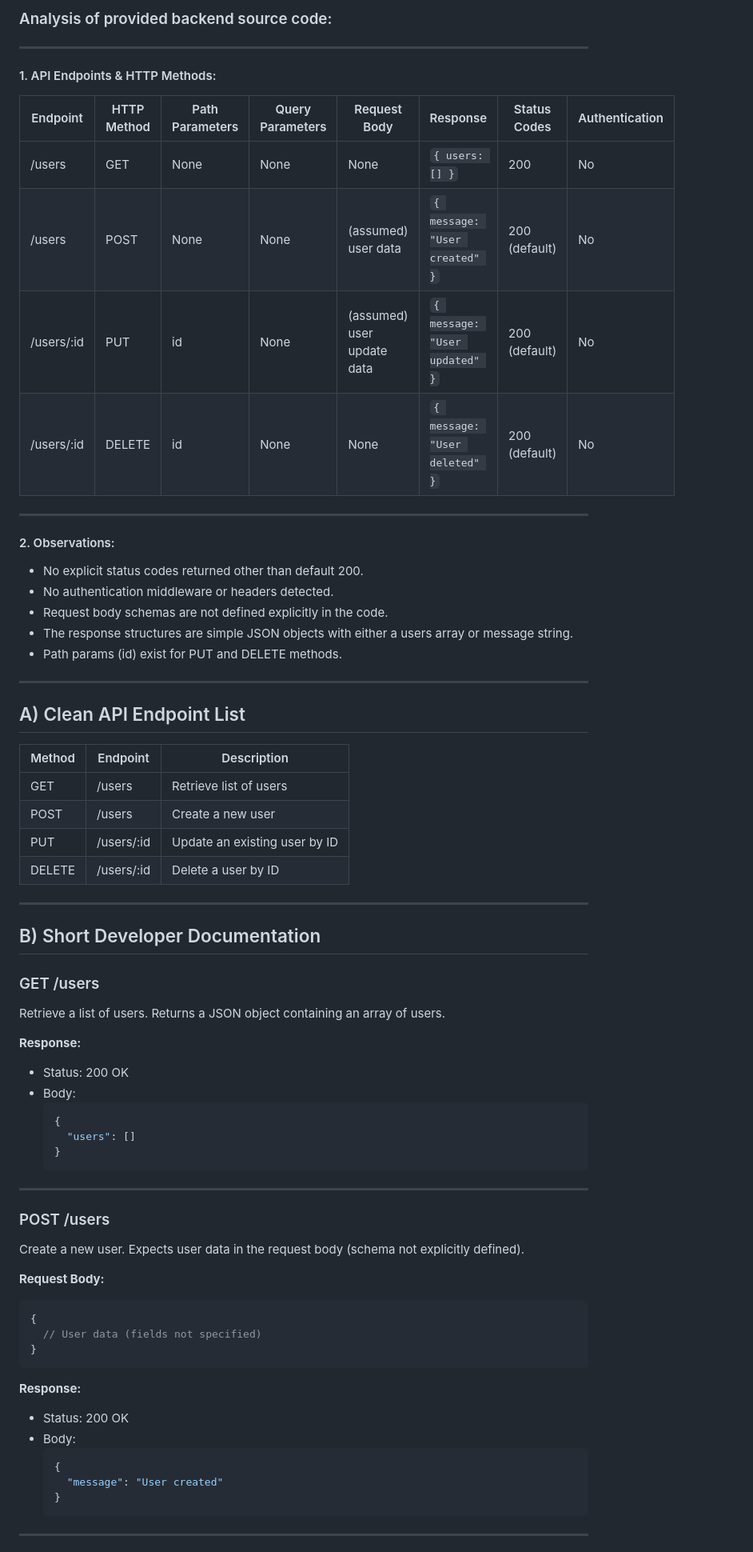
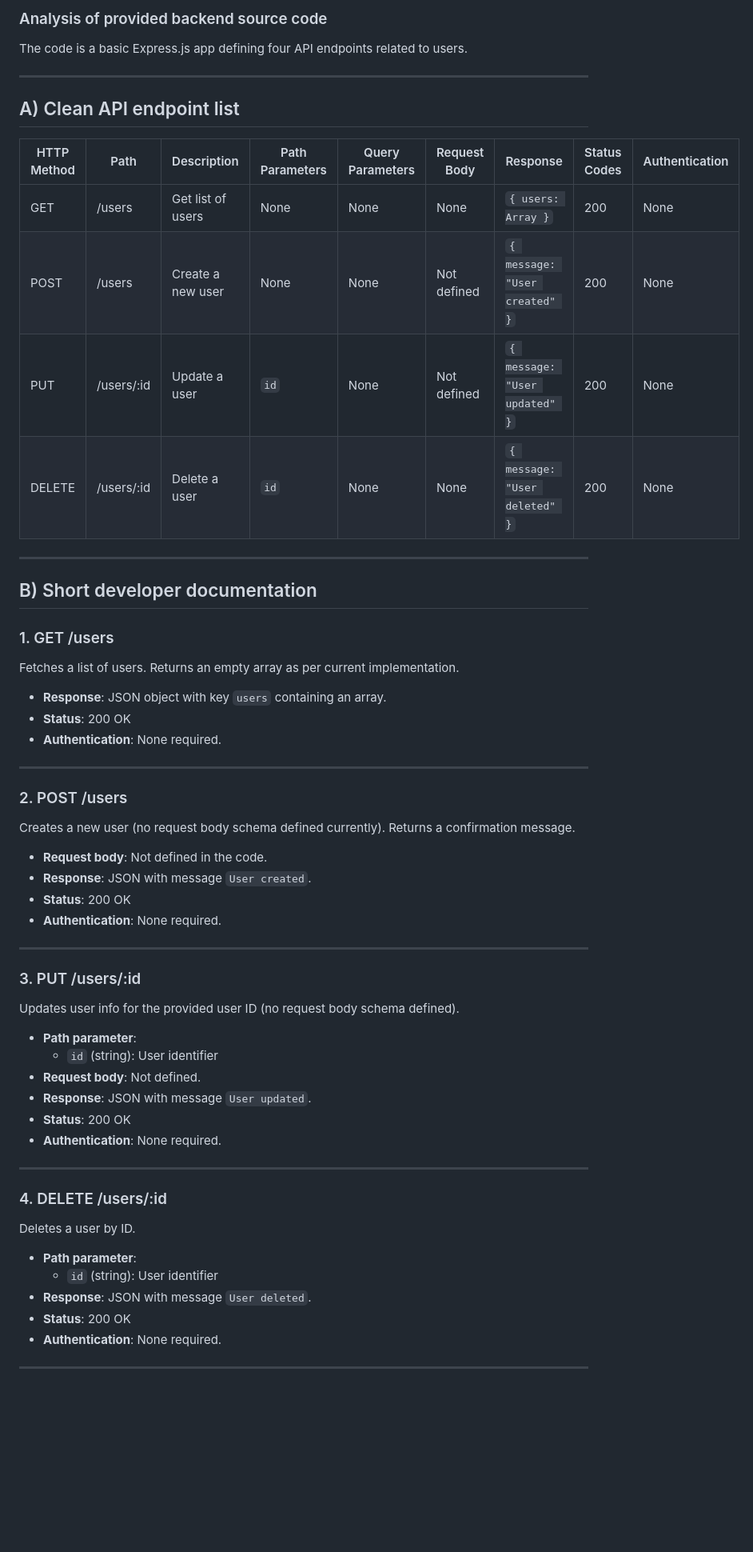
Before and after one commit to shruthikha/sample-api-project, a Markdown page: generated-api-docs.md, the part around one of its changes. Shown at 80% size. Rendered like a GitHub page; blank space fills up the shorter version.

Commit message:
Add generated API docs from CodeContext AI Generator

````diff
--- a/generated-api-docs.md
+++ b/generated-api-docs.md
@@ -1,73 +1,61 @@
-### Analysis of provided backend source code:
+### Analysis of provided backend source code
+
+The code is a basic Express.js app defining four API endpoints related to users.
 
 ---
 
-#### 1. API Endpoints & HTTP Methods:
+## A) Clean API endpoint list
 
-| Endpoint        | HTTP Method | Path Parameters | Query Parameters | Request Body     | Response                  | Status Codes        | Authentication     |
-|-----------------|-------------|-----------------|------------------|------------------|---------------------------|---------------------|--------------------|
-| /users          | GET         | None            | None             | None             | `{ users: [] }`            | 200                 | No                 |
-| /users          | POST        | None            | None             | (assumed) user data | `{ message: "User created" }` | 200 (default)       | No                 |
-| /users/:id      | PUT         | id              | None             | (assumed) user update data | `{ message: "User updated" }`  | 200 (default)       | No                 |
-| /users/:id      | DELETE      | id              | None             | None             | `{ message: "User deleted" }`  | 200 (default)       | No                 |
+| HTTP Method | Path         | Description           | Path Parameters | Query Parameters | Request Body   | Response                   | Status Codes | Authentication |
+|-------------|--------------|----------------------|-----------------|------------------|----------------|----------------------------|--------------|----------------|
+| GET         | /users       | Get list of users    | None            | None             | None           | `{ users: Array }`          | 200          | None           |
+| POST        | /users       | Create a new user    | None            | None             | Not defined    | `{ message: "User created" }` | 200       | None           |
+| PUT         | /users/:id   | Update a user        | `id`            | None             | Not defined    | `{ message: "User updated" }` | 200       | None           |
+| DELETE      | /users/:id   | Delete a user        | `id`            | None             | None           | `{ message: "User deleted" }` | 200       | None           |
 
 ---
 
-#### 2. Observations:
+## B) Short developer documentation
 
-- No explicit status codes returned other than default 200.
-- No authentication middleware or headers detected.
-- Request body schemas are not defined explicitly in the code.
-- The response structures are simple JSON objects with either a users array or message string.
-- Path params (id) exist for PUT and DELETE methods.
+### 1. GET /users
+Fetches a list of users. Returns an empty array as per current implementation.
+
+- **Response**: JSON object with key `users` containing an array.
+- **Status**: 200 OK
+- **Authentication**: None required.
 
 ---
 
-## A) Clean API Endpoint List
+### 2. POST /users
+Creates a new user (no request body schema defined currently). Returns a confirmation message.
 
-| Method | Endpoint     | Description          |
-|--------|--------------|----------------------|
-| GET    | /users       | Retrieve list of users |
-| POST   | /users       | Create a new user     |
-| PUT    | /users/:id   | Update an existing user by ID |
-| DELETE | /users/:id   | Delete a user by ID   |
+- **Request body**: Not defined in the code.
+- **Response**: JSON with message `User created`.
+- **Status**: 200 OK
+- **Authentication**: None required.
 
 ---
 
-## B) Short Developer Documentation
+### 3. PUT /users/:id
+Updates user info for the provided user ID (no request body schema defined).
 
-### GET /users
-Retrieve a list of users. Returns a JSON object containing an array of users.
-
-**Response:**
-- Status: 200 OK
-- Body:
-  ```json
-  {
-    "users": []
-  }
-  ```
+- **Path parameter**:
+  - `id` (string): User identifier
+- **Request body**: Not defined.
+- **Response**: JSON with message `User updated`.
+- **Status**: 200 OK
+- **Authentication**: None required.
 
 ---
 
-### POST /users
-Create a new user. Expects user data in the request body (schema not explicitly defined).
+### 4. DELETE /users/:id
+Deletes a user by ID.
 
-**Request Body:**
-```json
-{
-  // User data (fields not specified)
-}
-```
-
-**Response:**
-- Status: 200 OK
-- Body:
-  ```json
-  {
-    "message": "User created"
-  }
-  ```
+- **Path parameter**:
+  - `id` (string): User identifier
+- **Response**: JSON with message `User deleted`.
+- **Status**: 200 OK
+- **Authentication**: None required.
 
 ---
 
````
Also changed, not shown: other parts of generated-api-docs.md (+51 -97 lines).
